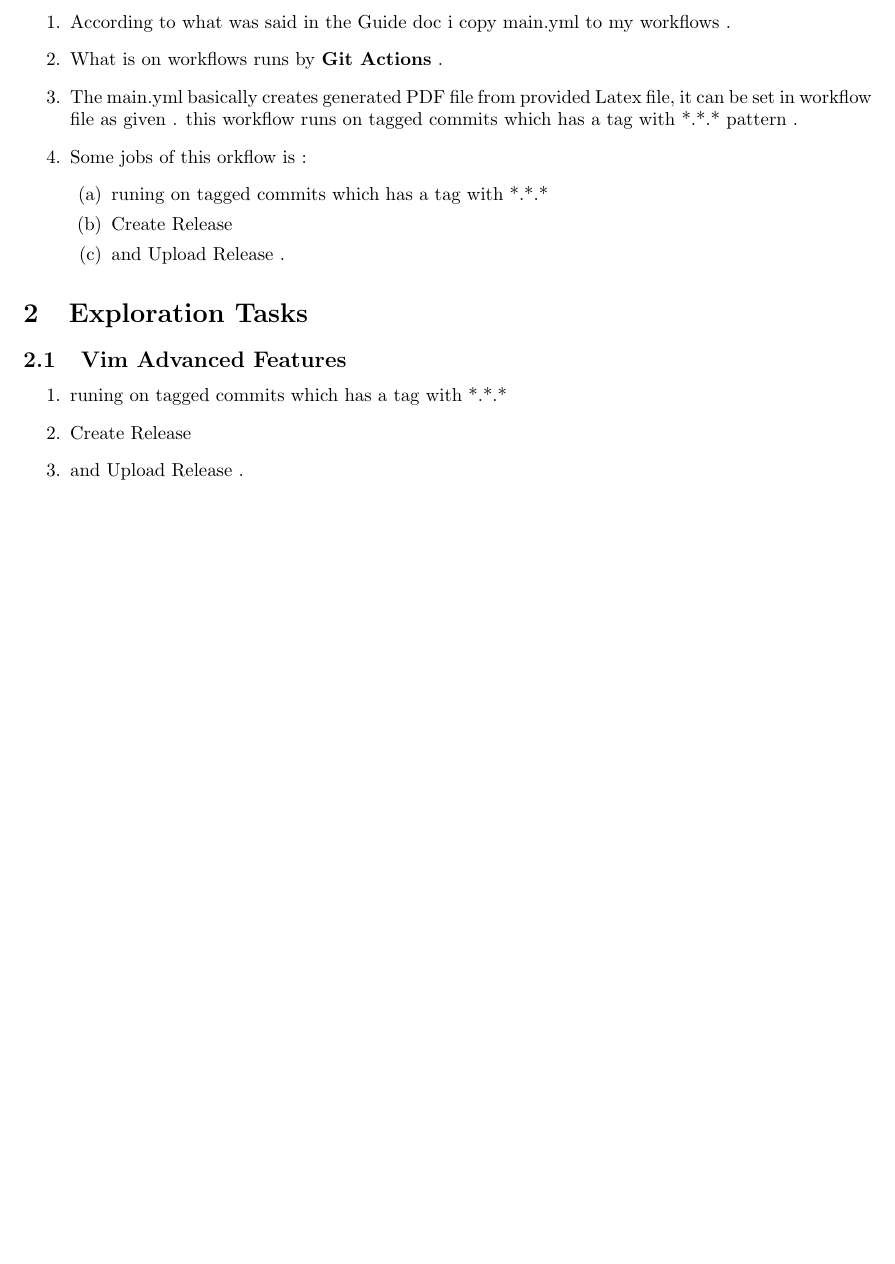
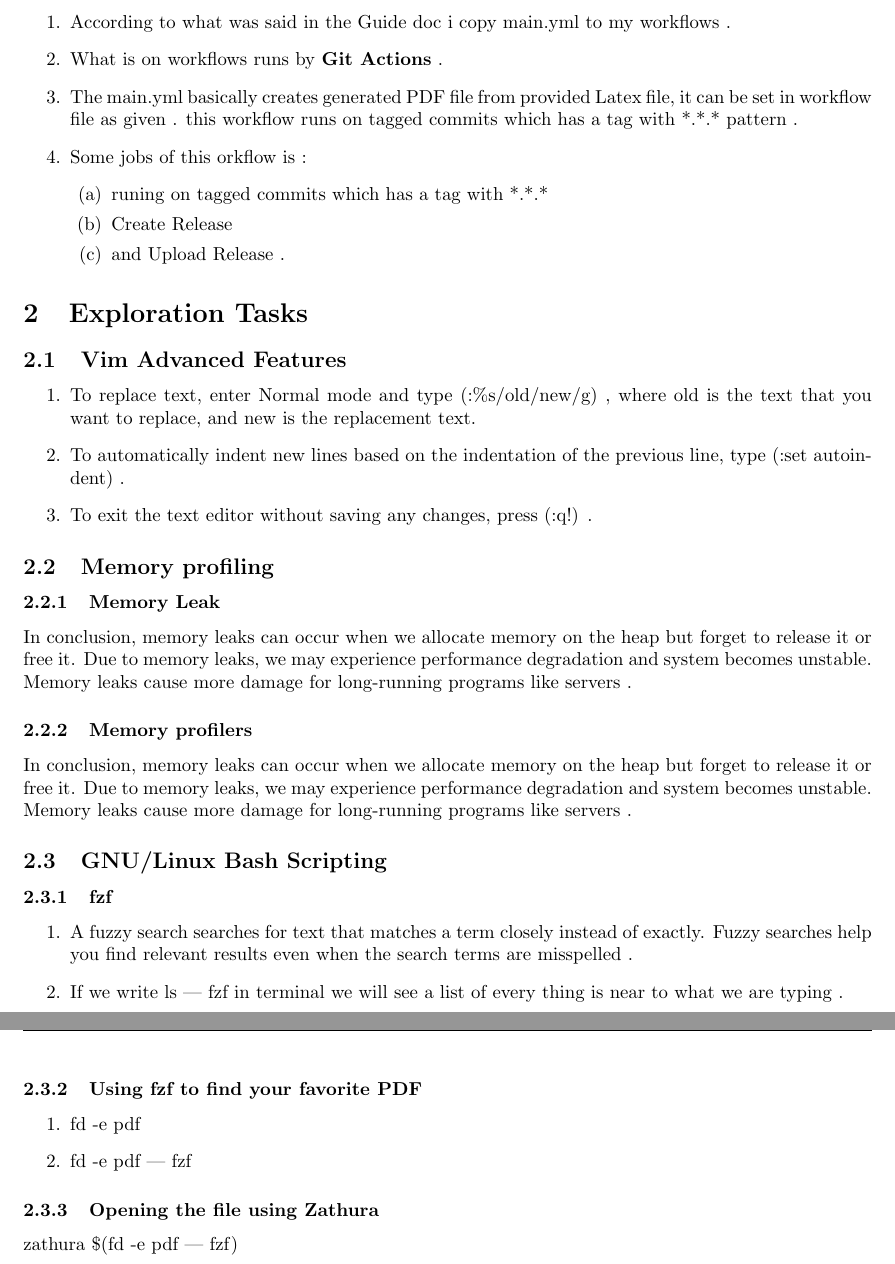
Before and after one commit to AhmadMousavi1214/my_pr, a LaTeX document (main.tex): part of page 3 of 3 before the commit and two parts of pages 3 and 4 of 4 after it, the two joined at a grey line, cut so that both start at the same text, the shorter picture padded with empty space. Compiled offline with pdfLaTeX.

Commit message:
sectin 2 added to doc

```diff
--- a/main.tex
+++ b/main.tex
@@ -62,13 +51,29 @@
     		\item{ and Upload Release .}
     	\end{enumerate}
 \end{enumerate}
-
 \section{Exploration Tasks}
 \subsection{Vim Advanced Features}
 \begin{enumerate}
-    \item{ runing on tagged commits which has a tag with *.*.* }
-    \item{Create Release }
-    \item{ and Upload Release .}
+    \item{To replace text, enter Normal mode and type (:\%s/old/new/g) , where old is the text that you want to replace, and new is the replacement text.}
+    \item{To automatically indent new lines based on the indentation of the previous line, type (:set autoindent) .}
+    \item{To exit the text editor without saving any changes, press (:q!) .}
 \end{enumerate}
-
+\subsection{Memory profiling}
+\subsubsection{Memory Leak}
+In conclusion, memory leaks can occur when we allocate memory on the heap but forget to release it or free it. Due to memory leaks, we may experience performance degradation and system becomes unstable. Memory leaks cause more damage for long-running programs like servers .
+\subsubsection{Memory profilers}
+In conclusion, memory leaks can occur when we allocate memory on the heap but forget to release it or free it. Due to memory leaks, we may experience performance degradation and system becomes unstable. Memory leaks cause more damage for long-running programs like servers .
+\subsection{GNU/Linux Bash Scripting}
+\subsubsection{fzf}
+\begin{enumerate}
+    \item{A fuzzy search searches for text that matches a term closely instead of exactly. Fuzzy searches help you find relevant results even when the search terms are misspelled .}
+    \item{If we write ls | fzf in terminal we will see a list of every thing is near to what we are typing .}
+\end{enumerate}
+\subsubsection{Using fzf to find your favorite PDF}
+\begin{enumerate}
+    \item{fd -e pdf }
+    \item{fd -e pdf | fzf}
+\end{enumerate}
+\subsubsection{Opening the file using Zathura}
+zathura \$(fd -e pdf | fzf)
 \end{document}
```
Also changed, not shown: main.tex (11 more changed lines).
